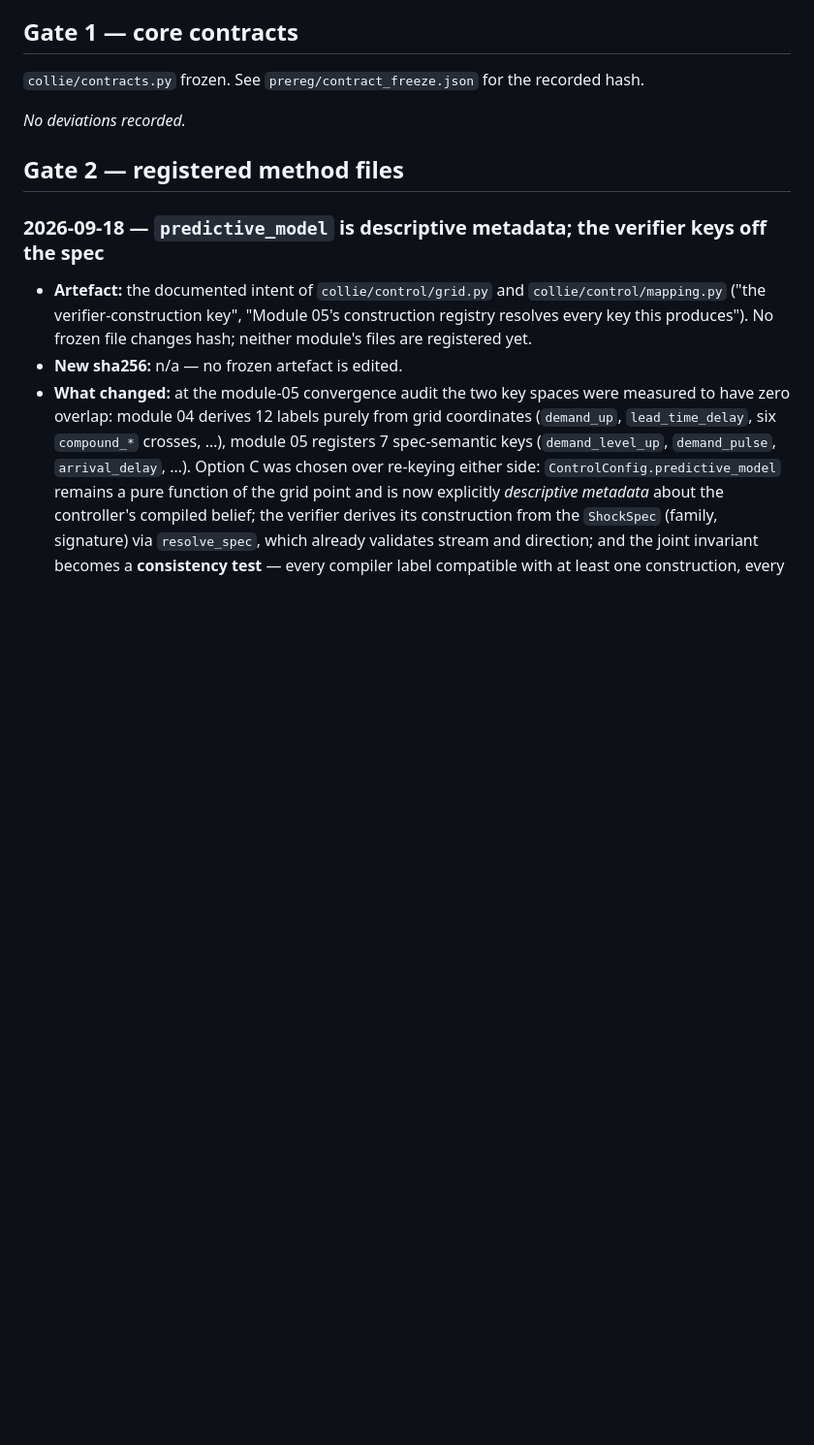
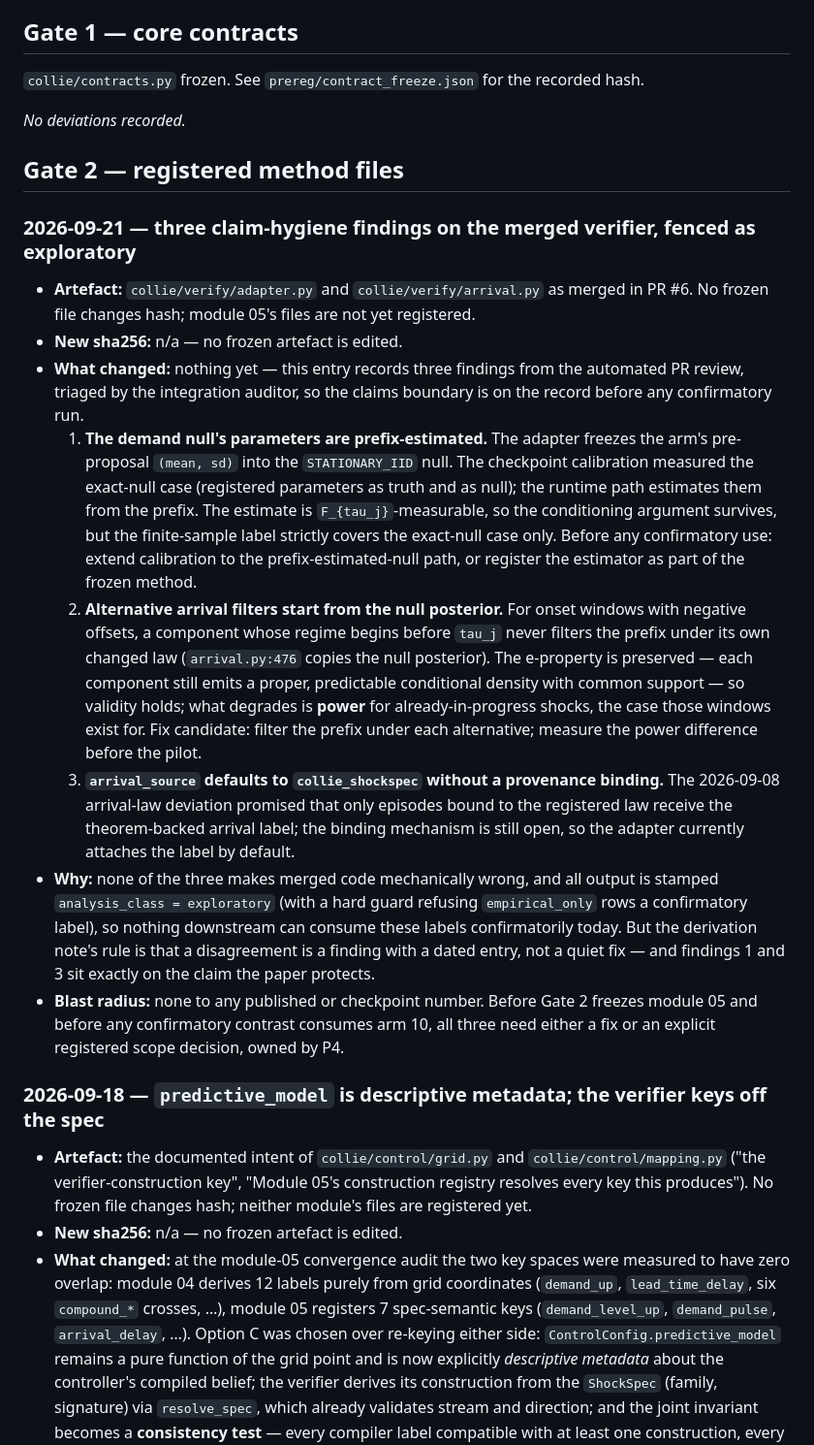
Before and after one commit to nocdoggo/COLLIE, a Markdown page: prereg/deviations.md, the part around the change. Shown at 97% size. Drawn GitHub-style; blank space fills up the shorter version.

Commit message:
docs: record three claim-hygiene findings on the merged verifier, fenced as exploratory

```diff
--- a/prereg/deviations.md
+++ b/prereg/deviations.md
@@ -96,6 +96,41 @@ Two guards read this file:
 *No deviations recorded.*
 
 ## Gate 2 — registered method files
+
+### 2026-09-21 — three claim-hygiene findings on the merged verifier, fenced as exploratory
+
+- **Artefact:** `collie/verify/adapter.py` and `collie/verify/arrival.py` as merged in PR #6.
+  No frozen file changes hash; module 05's files are not yet registered.
+- **New sha256:** n/a — no frozen artefact is edited.
+- **What changed:** nothing yet — this entry records three findings from the automated PR
+  review, triaged by the integration auditor, so the claims boundary is on the record before
+  any confirmatory run.
+  1. **The demand null's parameters are prefix-estimated.** The adapter freezes the arm's
+     pre-proposal `(mean, sd)` into the `STATIONARY_IID` null. The checkpoint calibration
+     measured the exact-null case (registered parameters as truth and as null); the runtime
+     path estimates them from the prefix. The estimate is `F_{tau_j}`-measurable, so the
+     conditioning argument survives, but the finite-sample label strictly covers the
+     exact-null case only. Before any confirmatory use: extend calibration to the
+     prefix-estimated-null path, or register the estimator as part of the frozen method.
+  2. **Alternative arrival filters start from the null posterior.** For onset windows with
+     negative offsets, a component whose regime begins before `tau_j` never filters the
+     prefix under its own changed law (`arrival.py:476` copies the null posterior). The
+     e-property is preserved — each component still emits a proper, predictable conditional
+     density with common support — so validity holds; what degrades is **power** for
+     already-in-progress shocks, the case those windows exist for. Fix candidate: filter the
+     prefix under each alternative; measure the power difference before the pilot.
+  3. **`arrival_source` defaults to `collie_shockspec` without a provenance binding.** The
+     2026-09-08 arrival-law deviation promised that only episodes bound to the registered law
+     receive the theorem-backed arrival label; the binding mechanism is still open, so the
+     adapter currently attaches the label by default.
+- **Why:** none of the three makes merged code mechanically wrong, and all output is stamped
+  `analysis_class = exploratory` (with a hard guard refusing `empirical_only` rows a
+  confirmatory label), so nothing downstream can consume these labels confirmatorily today.
+  But the derivation note's rule is that a disagreement is a finding with a dated entry, not
+  a quiet fix — and findings 1 and 3 sit exactly on the claim the paper protects.
+- **Blast radius:** none to any published or checkpoint number. Before Gate 2 freezes module
+  05 and before any confirmatory contrast consumes arm 10, all three need either a fix or an
+  explicit registered scope decision, owned by P4.
 
 ### 2026-09-18 — `predictive_model` is descriptive metadata; the verifier keys off the spec
 
```
